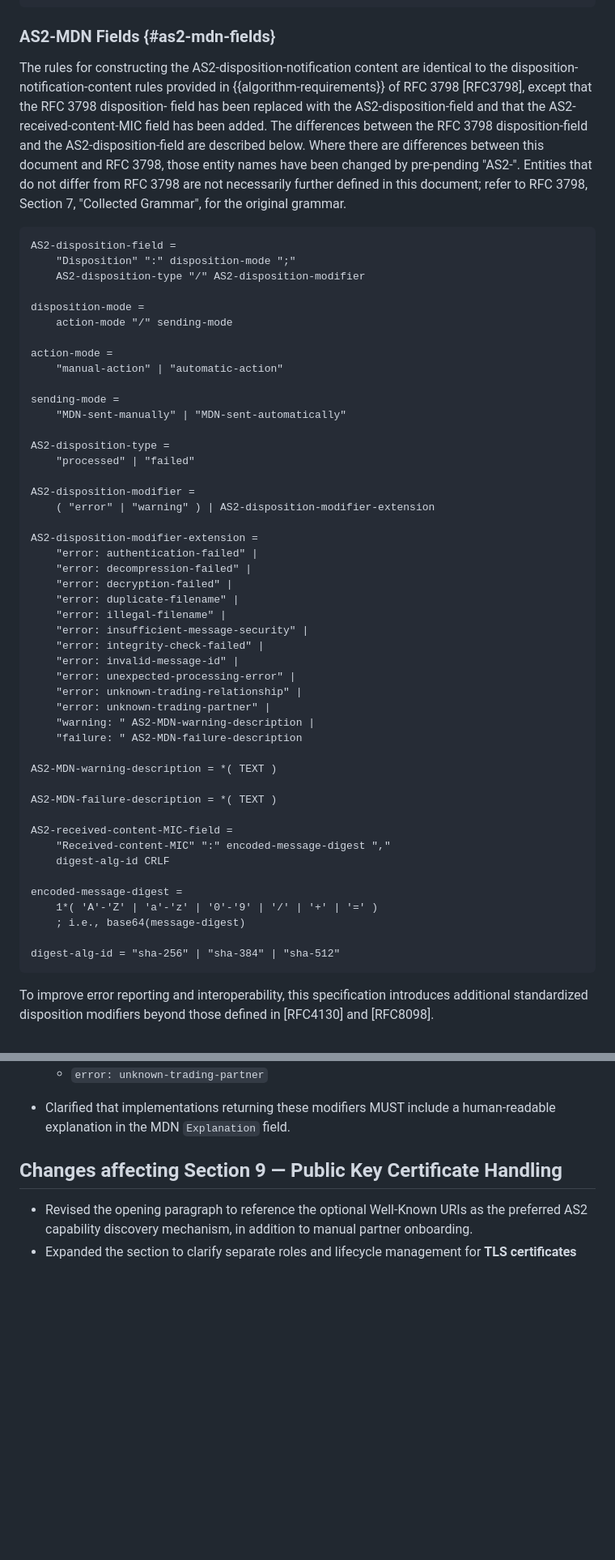
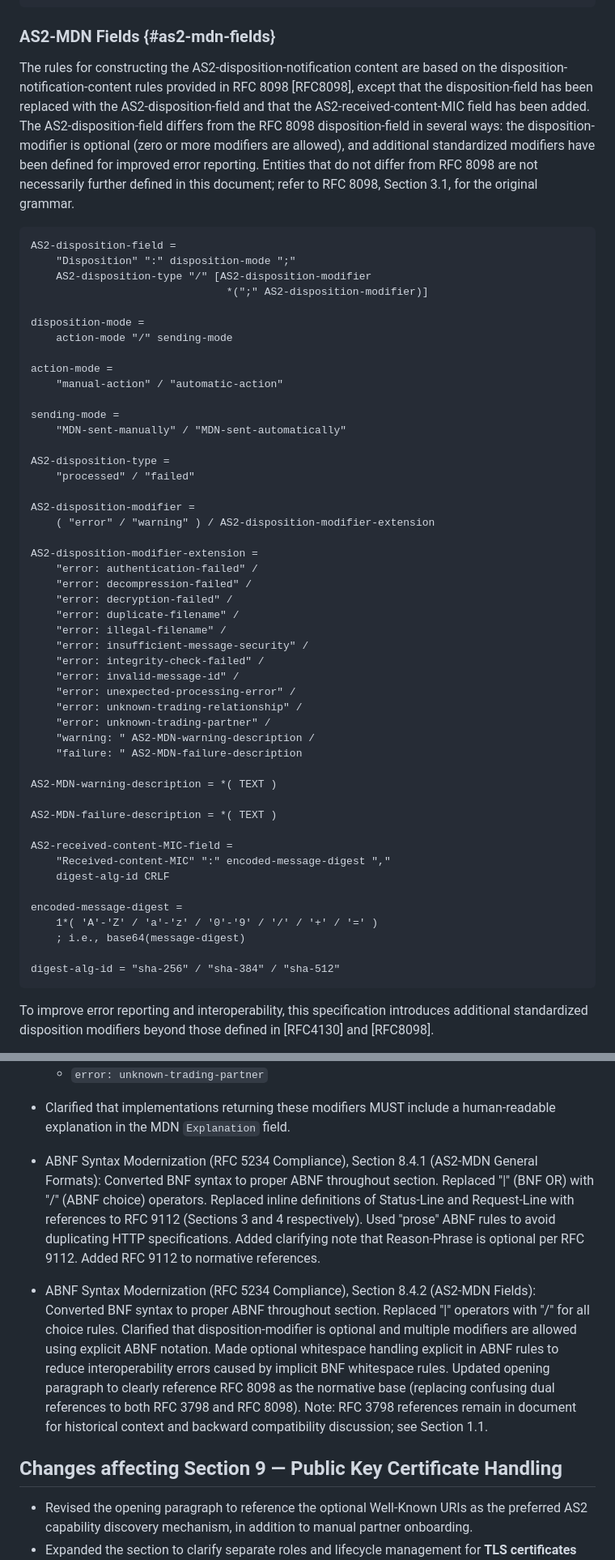
Before and after one commit to DrummondGroup/draft-ietf-ediint-rfc4130bis, a Markdown page: draft-ietf-ediint-rfc4130bis.md, 2 parts joined by grey strips. Shown at 81% size. Rendered like a GitHub page; blank space fills up the shorter version.

Commit message:
Made the following updates based on review by Alexey Melnikov: - Removed informative reference to RFC 2246 (TLS 1.0) which is no longer referenced - Converted Sections 8.4.1 and 8.4.2 from BNF to ABNF syntax per RFC 5234. - Section 8.4.1 now references RFC 9112 for HTTP definitions instead of   redefining them inline. - Section 8.4.2 clarifies RFC 8098 as the normative MDN specification and   uses explicit ABNF notation for optional modifiers. - Added RFC 9112 to the normative references. Changes are grammatical only;   they do not include message format or processing changes. - Note: references to RFC 3798 are still retained in other sections of the   draft until we decide how to handle backward compatibility.

```diff
--- a/draft-ietf-ediint-rfc4130bis.md
+++ b/draft-ietf-ediint-rfc4130bis.md
@@ -1811,50 +1815,51 @@ AS2-disposition-notification-content =
 ###  AS2-MDN Fields {#as2-mdn-fields}
 
    The rules for constructing the AS2-disposition-notification content
-   are identical to the disposition-notification-content rules provided
-   in {{algorithm-requirements}} of RFC 3798 [RFC3798], except that the RFC 3798 disposition-
-   field has been replaced with the AS2-disposition-field and that the
-   AS2-received-content-MIC field has been added. The differences
-   between the RFC 3798 disposition-field and the AS2-disposition-field
-   are described below. Where there are differences between this
-   document and RFC 3798, those entity names have been changed by
-   pre-pending "AS2-". Entities that do not differ from RFC 3798 are not
-   necessarily further defined in this document; refer to RFC 3798,
-   Section 7, "Collected Grammar", for the original grammar.
+   are based on the disposition-notification-content rules provided in
+   RFC 8098 [RFC8098], except that the disposition-field has been
+   replaced with the AS2-disposition-field and that the
+   AS2-received-content-MIC field has been added. The AS2-disposition-field
+   differs from the RFC 8098 disposition-field in several ways: the
+   disposition-modifier is optional (zero or more modifiers are allowed),
+   and additional standardized modifiers have been defined for improved
+   error reporting. Entities that do not differ from RFC 8098 are not
+   necessarily further defined in this document; refer to RFC 8098,
+   Section 3.1, for the original grammar.
 
 ~~~abnf
 AS2-disposition-field =
     "Disposition" ":" disposition-mode ";"
-    AS2-disposition-type "/" AS2-disposition-modifier
+    AS2-disposition-type "/" [AS2-disposition-modifier
+                               *(";" AS2-disposition-modifier)]
 
 disposition-mode =
     action-mode "/" sending-mode
 
 action-mode =
-    "manual-action" | "automatic-action"
+    "manual-action" / "automatic-action"
 
 sending-mode =
-    "MDN-sent-manually" | "MDN-sent-automatically"
+    "MDN-sent-manually" / "MDN-sent-automatically"
 
 AS2-disposition-type =
-    "processed" | "failed"
+    "processed" / "failed"
 
 AS2-disposition-modifier =
-    ( "error" | "warning" ) | AS2-disposition-modifier-extension
+    ( "error" / "warning" ) / AS2-disposition-modifier-extension
 
 AS2-disposition-modifier-extension =
-    "error: authentication-failed" |
-    "error: decompression-failed" |
-    "error: decryption-failed" |
-    "error: duplicate-filename" |
-    "error: illegal-filename" |
-    "error: insufficient-message-security" |
-    "error: integrity-check-failed" |
-    "error: invalid-message-id" |
-    "error: unexpected-processing-error" |
-    "error: unknown-trading-relationship" |
-    "error: unknown-trading-partner" |
-    "warning: " AS2-MDN-warning-description |
+    "error: authentication-failed" /
+    "error: decompression-failed" /
+    "error: decryption-failed" /
+    "error: duplicate-filename" /
+    "error: illegal-filename" /
+    "error: insufficient-message-security" /
+    "error: integrity-check-failed" /
+    "error: invalid-message-id" /
+    "error: unexpected-processing-error" /
+    "error: unknown-trading-relationship" /
+    "error: unknown-trading-partner" /
+    "warning: " AS2-MDN-warning-description /
     "failure: " AS2-MDN-failure-description
 
 AS2-MDN-warning-description = *( TEXT )
@@ -1866,10 +1871,10 @@ AS2-received-content-MIC-field =
     digest-alg-id CRLF
 
 encoded-message-digest =
-    1*( 'A'-'Z' | 'a'-'z' | '0'-'9' | '/' | '+' | '=' )
+    1*( 'A'-'Z' / 'a'-'z' / '0'-'9' / '/' / '+' / '=' )
     ; i.e., base64(message-digest)
 
-digest-alg-id = "sha-256" | "sha-384" | "sha-512"
+digest-alg-id = "sha-256" / "sha-384" / "sha-512"
 ~~~
 
    To improve error reporting and interoperability, this specification
@@ -2946,6 +2951,25 @@ from the original RFC 4130 draft toward the current version of this document.
   * `error: unknown-trading-partner`
 - Clarified that implementations returning these modifiers MUST include a
   human-readable explanation in the MDN `Explanation` field.
+
+- ABNF Syntax Modernization (RFC 5234 Compliance), Section 8.4.1 (AS2-MDN
+  General Formats): Converted BNF syntax to proper ABNF throughout section.
+  Replaced "|" (BNF OR) with "/" (ABNF choice) operators. Replaced inline
+  definitions of Status-Line and Request-Line with references to RFC 9112
+  (Sections 3 and 4 respectively). Used "prose" ABNF rules to avoid duplicating
+  HTTP specifications. Added clarifying note that Reason-Phrase is optional per
+  RFC 9112. Added RFC 9112 to normative references.
+
+- ABNF Syntax Modernization (RFC 5234 Compliance), Section 8.4.2 (AS2-MDN
+  Fields): Converted BNF syntax to proper ABNF throughout section. Replaced "|"
+  operators with "/" for all choice rules. Clarified that disposition-modifier
+  is optional and multiple modifiers are allowed using explicit ABNF notation.
+  Made optional whitespace handling explicit in ABNF rules to reduce
+  interoperability errors caused by implicit BNF whitespace rules. Updated
+  opening paragraph to clearly reference RFC 8098 as the normative base
+  (replacing confusing dual references to both RFC 3798 and RFC 8098). Note:
+  RFC 3798 references remain in document for historical context and backward
+  compatibility discussion; see Section 1.1.
 
 ## Changes affecting Section 9 — Public Key Certificate Handling
 
```
Also changed, not shown: other parts of draft-ietf-ediint-rfc4130bis.md (+11 -7 lines).
